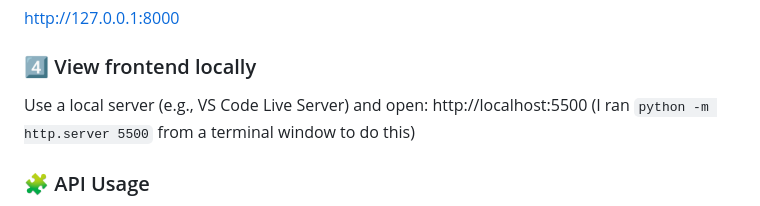
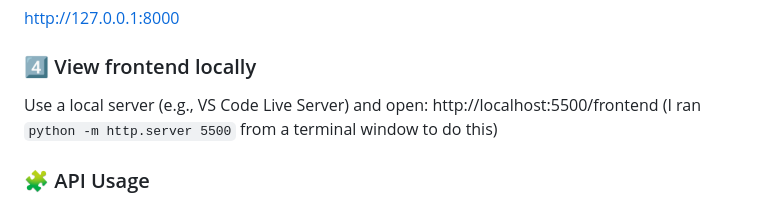
Before and after one commit to skycodepilot/retro-game-trivia, a Markdown page: README.md, the part around the change. Drawn GitHub-style.

```diff
--- a/README.md
+++ b/README.md
@@ -48,7 +48,7 @@ http://127.0.0.1:8000
 
 ### 4️⃣ View frontend locally
 Use a local server (e.g., VS Code Live Server) and open:
-http://localhost:5500
+http://localhost:5500/frontend
 (I ran `python -m http.server 5500` from a terminal window to do this)
 
 ### 🧩 API Usage
```
